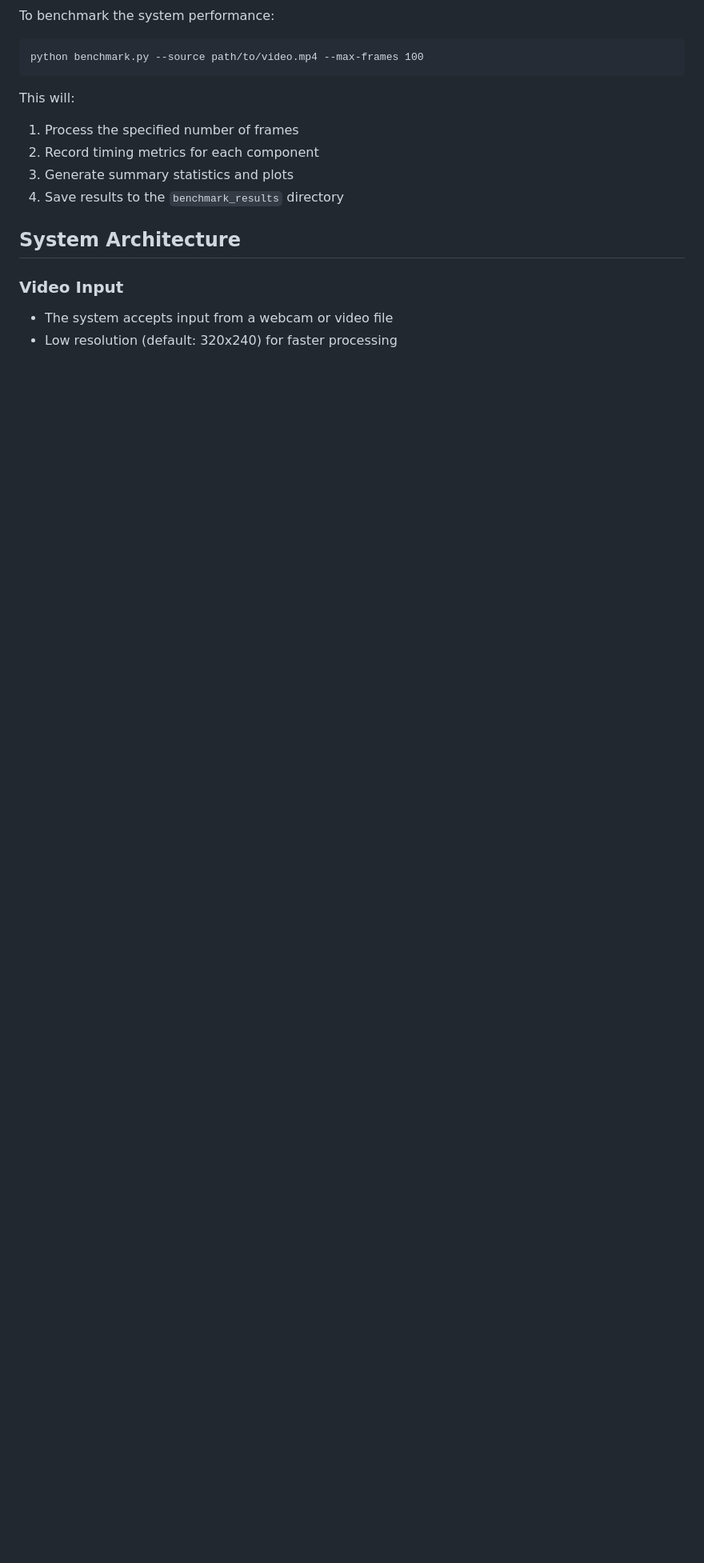
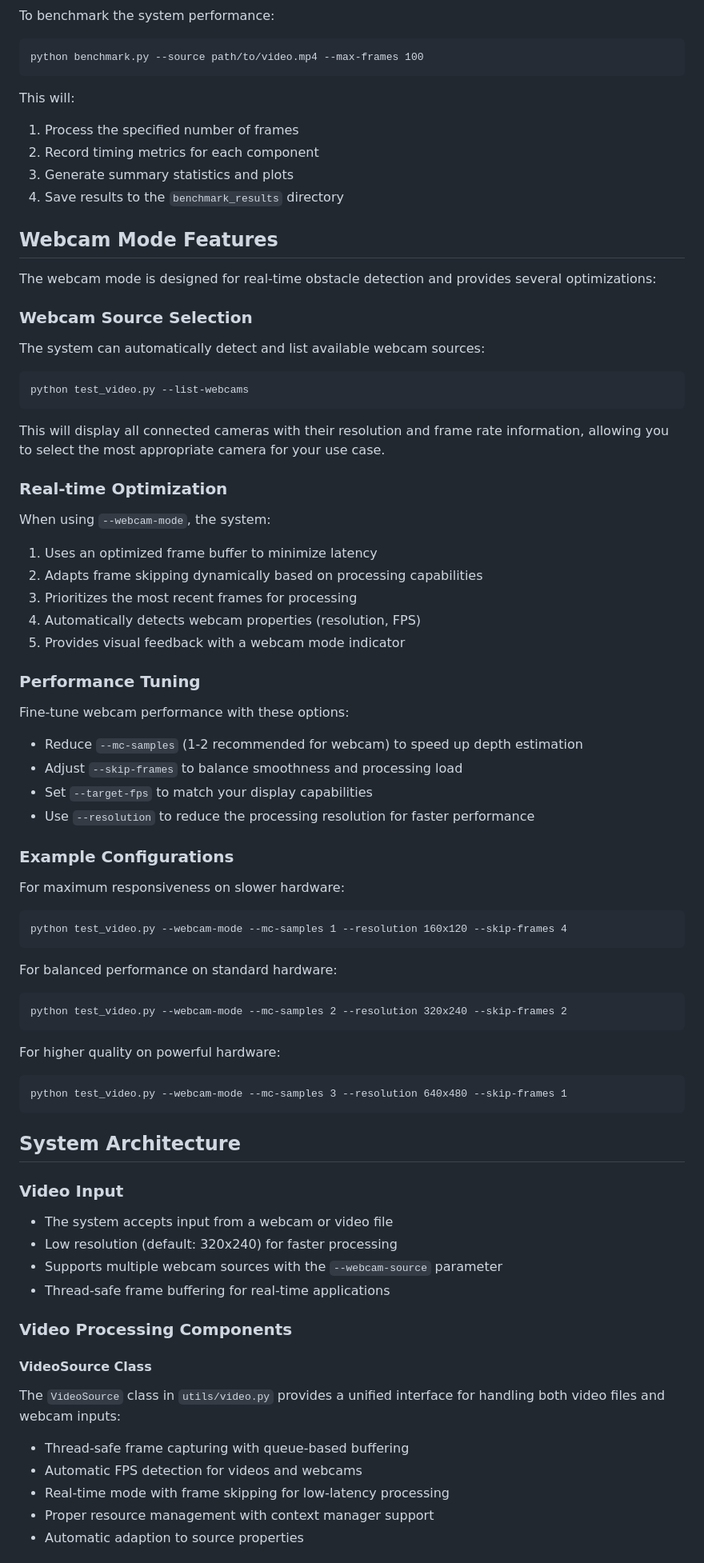
Before and after one commit to shakib75bd/obostacle-avoidance, a Markdown page: README.md, the part around one of its changes. Shown at 80% size. GitHub-like rendering; blank space fills up the shorter version.

````diff
--- a/README.md
+++ b/README.md
@@ -73,9 +145,74 @@ This will:
 3. Generate summary statistics and plots
 4. Save results to the `benchmark_results` directory
 
+## Webcam Mode Features
+
+The webcam mode is designed for real-time obstacle detection and provides several optimizations:
+
+### Webcam Source Selection
+
+The system can automatically detect and list available webcam sources:
+
+```
+python test_video.py --list-webcams
+```
+
+This will display all connected cameras with their resolution and frame rate information, allowing you to select the most appropriate camera for your use case.
+
+### Real-time Optimization
+
+When using `--webcam-mode`, the system:
+
+1. Uses an optimized frame buffer to minimize latency
+2. Adapts frame skipping dynamically based on processing capabilities
+3. Prioritizes the most recent frames for processing
+4. Automatically detects webcam properties (resolution, FPS)
+5. Provides visual feedback with a webcam mode indicator
+
+### Performance Tuning
+
+Fine-tune webcam performance with these options:
+
+- Reduce `--mc-samples` (1-2 recommended for webcam) to speed up depth estimation
+- Adjust `--skip-frames` to balance smoothness and processing load
+- Set `--target-fps` to match your display capabilities
+- Use `--resolution` to reduce the processing resolution for faster performance
+
+### Example Configurations
+
+For maximum responsiveness on slower hardware:
+```
+python test_video.py --webcam-mode --mc-samples 1 --resolution 160x120 --skip-frames 4
+```
+
+For balanced performance on standard hardware:
+```
+python test_video.py --webcam-mode --mc-samples 2 --resolution 320x240 --skip-frames 2
+```
+
+For higher quality on powerful hardware:
+```
+python test_video.py --webcam-mode --mc-samples 3 --resolution 640x480 --skip-frames 1
+```
+
 ## System Architecture
 
 ### Video Input
 
 - The system accepts input from a webcam or video file
 - Low resolution (default: 320x240) for faster processing
+- Supports multiple webcam sources with the `--webcam-source` parameter
+- Thread-safe frame buffering for real-time applications
+
+### Video Processing Components
+
+#### VideoSource Class
+
+The `VideoSource` class in `utils/video.py` provides a unified interface for handling both video files and webcam inputs:
+
+- Thread-safe frame capturing with queue-based buffering
+- Automatic FPS detection for videos and webcams
+- Real-time mode with frame skipping for low-latency processing
+- Proper resource management with context manager support
+- Automatic adaption to source properties
+
````
Also changed, not shown: other parts of README.md (+79 -0 lines).
